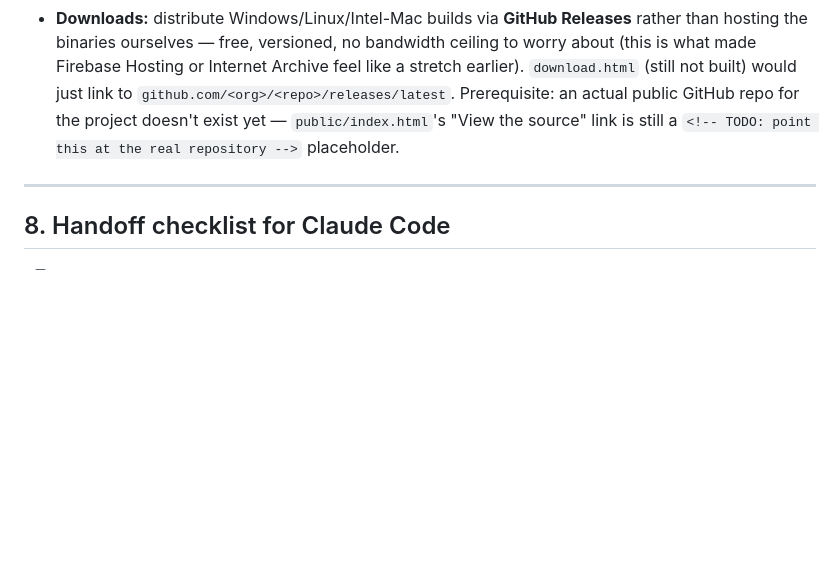
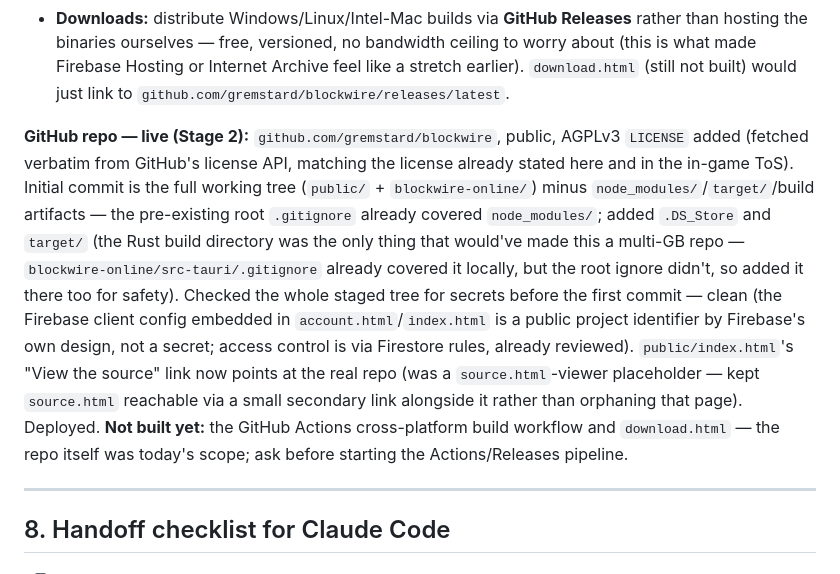
Before and after one commit to gremstard/blockwire, a Markdown page: claude.md, the part around the change. GitHub-like rendering; blank space fills up the shorter version.

Commit message:
Document the new GitHub repo in CLAUDE.md

```diff
--- a/claude.md
+++ b/claude.md
@@ -850,9 +850,25 @@ tutorial is 1.0 polish; combat is post-1.0 community-mod territory; vehicles are
   rather than hosting the binaries ourselves — free, versioned, no bandwidth ceiling
   to worry about (this is what made Firebase Hosting or Internet Archive feel like a
   stretch earlier). `download.html` (still not built) would just link to
-  `github.com/<org>/<repo>/releases/latest`. Prerequisite: an actual public GitHub
-  repo for the project doesn't exist yet — `public/index.html`'s "View the source"
-  link is still a `<!-- TODO: point this at the real repository -->` placeholder.
+  `github.com/gremstard/blockwire/releases/latest`.
+
+**GitHub repo — live (Stage 2):** `github.com/gremstard/blockwire`, public, AGPLv3
+`LICENSE` added (fetched verbatim from GitHub's license API, matching the license
+already stated here and in the in-game ToS). Initial commit is the full working
+tree (`public/` + `blockwire-online/`) minus `node_modules/`/`target/`/build
+artifacts — the pre-existing root `.gitignore` already covered `node_modules/`;
+added `.DS_Store` and `target/` (the Rust build directory was the only thing that
+would've made this a multi-GB repo — `blockwire-online/src-tauri/.gitignore`
+already covered it locally, but the root ignore didn't, so added it there too for
+safety). Checked the whole staged tree for secrets before the first commit — clean
+(the Firebase client config embedded in `account.html`/`index.html` is a public
+project identifier by Firebase's own design, not a secret; access control is via
+Firestore rules, already reviewed). `public/index.html`'s "View the source" link
+now points at the real repo (was a `source.html`-viewer placeholder — kept
+`source.html` reachable via a small secondary link alongside it rather than
+orphaning that page). Deployed. **Not built yet:** the GitHub Actions
+cross-platform build workflow and `download.html` — the repo itself was today's
+scope; ask before starting the Actions/Releases pipeline.
 
 ---
 
```
